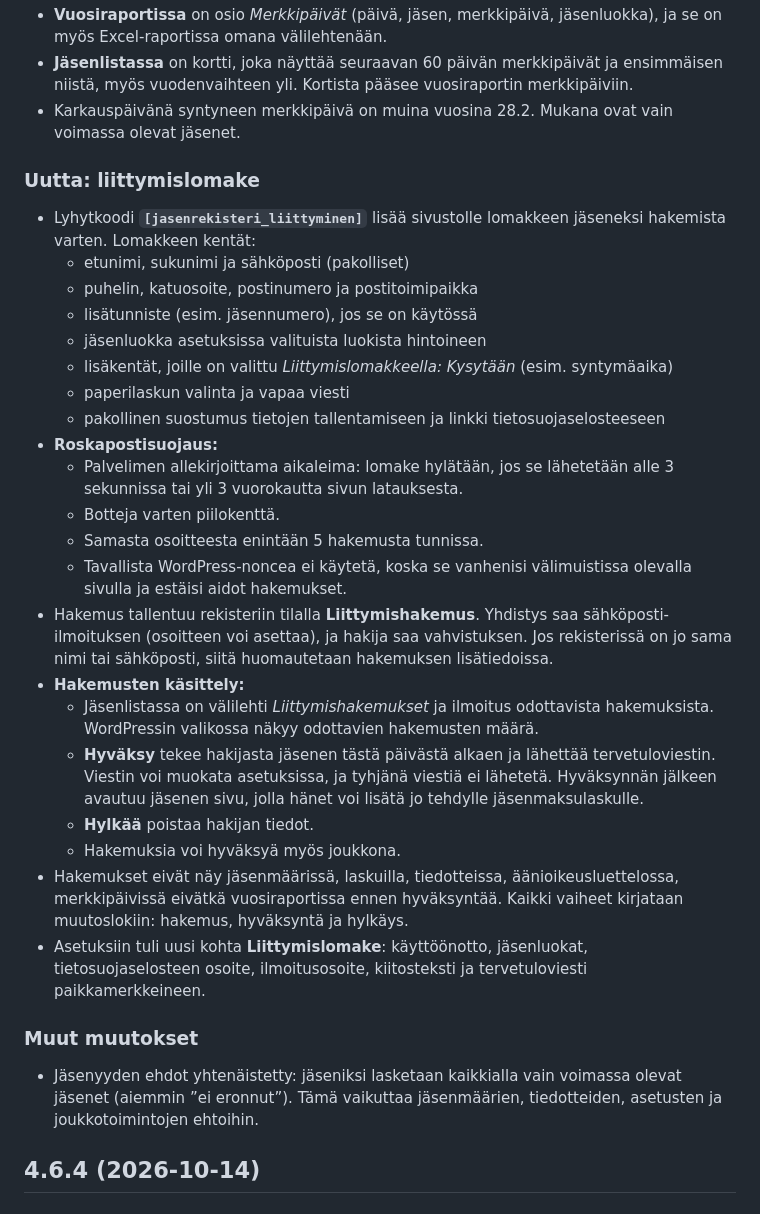
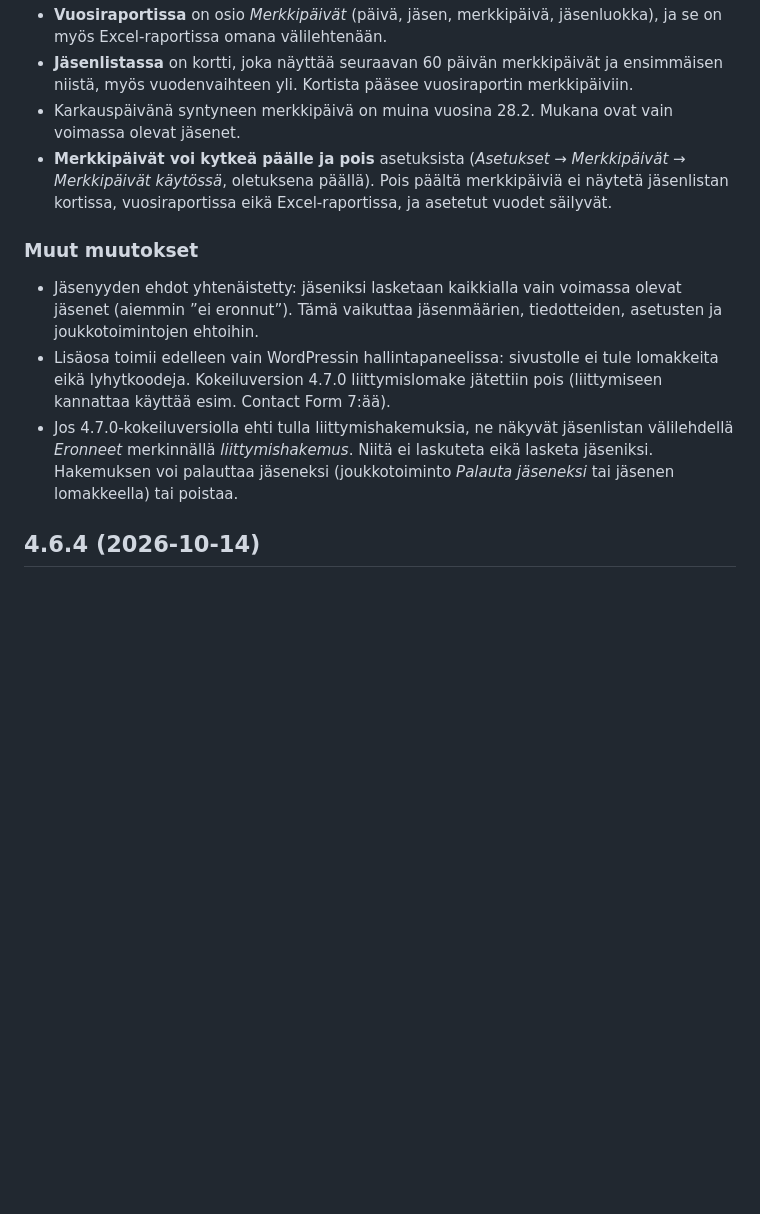
Before and after one commit to oh6kw/WP-Jasenrekisteri, a Markdown page: CHANGELOG.md, the part around one of its changes. Drawn GitHub-style; blank space fills up the shorter version.

```diff
--- a/CHANGELOG.md
+++ b/CHANGELOG.md
@@ -14,32 +14,12 @@
 - **Vuosiraportissa** on osio *Merkkipäivät* (päivä, jäsen, merkkipäivä, jäsenluokka), ja se on myös Excel-raportissa omana välilehtenään.
 - **Jäsenlistassa** on kortti, joka näyttää seuraavan 60 päivän merkkipäivät ja ensimmäisen niistä, myös vuodenvaihteen yli. Kortista pääsee vuosiraportin merkkipäiviin.
 - Karkauspäivänä syntyneen merkkipäivä on muina vuosina 28.2. Mukana ovat vain voimassa olevat jäsenet.
-
-### Uutta: liittymislomake
-- Lyhytkoodi **`[jasenrekisteri_liittyminen]`** lisää sivustolle lomakkeen jäseneksi hakemista varten. Lomakkeen kentät:
-  - etunimi, sukunimi ja sähköposti (pakolliset)
-  - puhelin, katuosoite, postinumero ja postitoimipaikka
-  - lisätunniste (esim. jäsennumero), jos se on käytössä
-  - jäsenluokka asetuksissa valituista luokista hintoineen
-  - lisäkentät, joille on valittu *Liittymislomakkeella: Kysytään* (esim. syntymäaika)
-  - paperilaskun valinta ja vapaa viesti
-  - pakollinen suostumus tietojen tallentamiseen ja linkki tietosuojaselosteeseen
-- **Roskapostisuojaus:**
-  - Palvelimen allekirjoittama aikaleima: lomake hylätään, jos se lähetetään alle 3 sekunnissa tai yli 3 vuorokautta sivun latauksesta.
-  - Botteja varten piilokenttä.
-  - Samasta osoitteesta enintään 5 hakemusta tunnissa.
-  - Tavallista WordPress-noncea ei käytetä, koska se vanhenisi välimuistissa olevalla sivulla ja estäisi aidot hakemukset.
-- Hakemus tallentuu rekisteriin tilalla **Liittymishakemus**. Yhdistys saa sähköposti-ilmoituksen (osoitteen voi asettaa), ja hakija saa vahvistuksen. Jos rekisterissä on jo sama nimi tai sähköposti, siitä huomautetaan hakemuksen lisätiedoissa.
-- **Hakemusten käsittely:**
-  - Jäsenlistassa on välilehti *Liittymishakemukset* ja ilmoitus odottavista hakemuksista. WordPressin valikossa näkyy odottavien hakemusten määrä.
-  - **Hyväksy** tekee hakijasta jäsenen tästä päivästä alkaen ja lähettää tervetuloviestin. Viestin voi muokata asetuksissa, ja tyhjänä viestiä ei lähetetä. Hyväksynnän jälkeen avautuu jäsenen sivu, jolla hänet voi lisätä jo tehdylle jäsenmaksulaskulle.
-  - **Hylkää** poistaa hakijan tiedot.
-  - Hakemuksia voi hyväksyä myös joukkona.
-- Hakemukset eivät näy jäsenmäärissä, laskuilla, tiedotteissa, äänioikeusluettelossa, merkkipäivissä eivätkä vuosiraportissa ennen hyväksyntää. Kaikki vaiheet kirjataan muutoslokiin: hakemus, hyväksyntä ja hylkäys.
-- Asetuksiin tuli uusi kohta **Liittymislomake**: käyttöönotto, jäsenluokat, tietosuojaselosteen osoite, ilmoitusosoite, kiitosteksti ja tervetuloviesti paikkamerkkeineen.
+- **Merkkipäivät voi kytkeä päälle ja pois** asetuksista (*Asetukset → Merkkipäivät → Merkkipäivät käytössä*, oletuksena päällä). Pois päältä merkkipäiviä ei näytetä jäsenlistan kortissa, vuosiraportissa eikä Excel-raportissa, ja asetetut vuodet säilyvät.
 
 ### Muut muutokset
 - Jäsenyyden ehdot yhtenäistetty: jäseniksi lasketaan kaikkialla vain voimassa olevat jäsenet (aiemmin ”ei eronnut”). Tämä vaikuttaa jäsenmäärien, tiedotteiden, asetusten ja joukkotoimintojen ehtoihin.
+- Lisäosa toimii edelleen vain WordPressin hallintapaneelissa: sivustolle ei tule lomakkeita eikä lyhytkoodeja. Kokeiluversion 4.7.0 liittymislomake jätettiin pois (liittymiseen kannattaa käyttää esim. Contact Form 7:ää).
+- Jos 4.7.0-kokeiluversiolla ehti tulla liittymishakemuksia, ne näkyvät jäsenlistan välilehdellä *Eronneet* merkinnällä *liittymishakemus*. Niitä ei laskuteta eikä lasketa jäseniksi. Hakemuksen voi palauttaa jäseneksi (joukkotoiminto *Palauta jäseneksi* tai jäsenen lomakkeella) tai poistaa.
 
 ## 4.6.4 (2026-10-14)
 
```
Also changed, not shown: other parts of CHANGELOG.md (+1 -1 lines), README.md (+4 -8 lines), .wordpress-org/screenshot-10.png (deleted), .wordpress-org/screenshot-9.png, docs/kuvat/17-lisakentat.png, docs/kuvat/19-liittymislomake.png (deleted), docs/kuvat/19-merkkipaivat.png (renamed from docs/kuvat/21-merkkipaivat.png), docs/kuvat/20-hakemukset.png (deleted), 11 other files.
